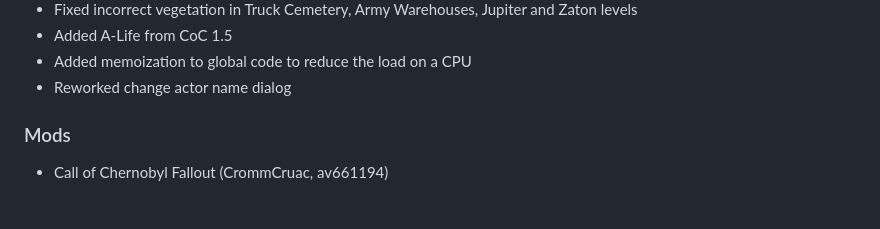
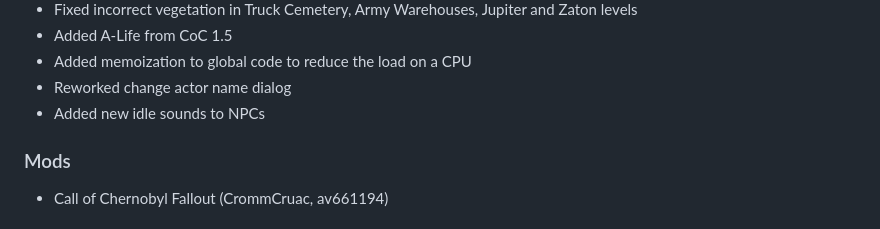
Before and after one commit to dancher743/stalker-coc-mods-compilation, a Markdown page: CHANGELOG.md, the part around the change. GitHub-like rendering.

Commit message:
Updated `CHANGELOG.md` due to a new NPC idle sounds

```diff
--- a/CHANGELOG.md
+++ b/CHANGELOG.md
@@ -25,6 +25,7 @@ All notable changes to this project will be documented in this file.
 * Added A-Life from CoC 1.5
 * Added memoization to global code to reduce the load on a CPU
 * Reworked change actor name dialog
+* Added new idle sounds to NPCs
 
 ### Mods
 * Call of Chernobyl Fallout (CrommCruac, av661194)
```
